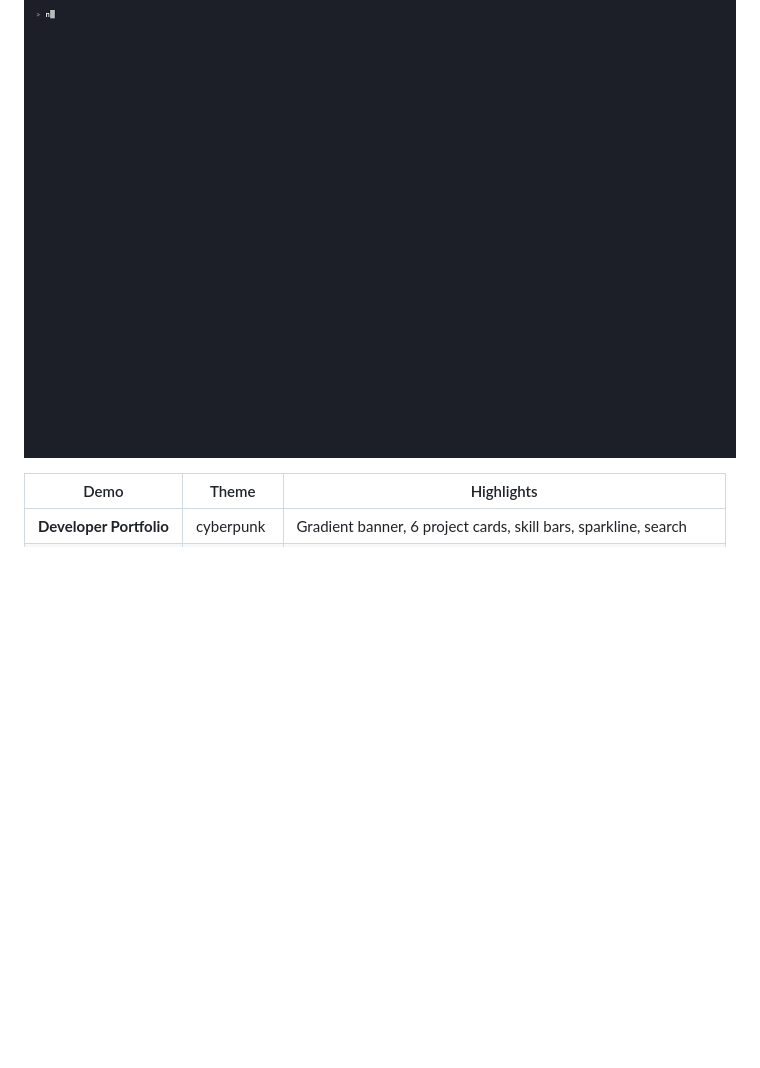
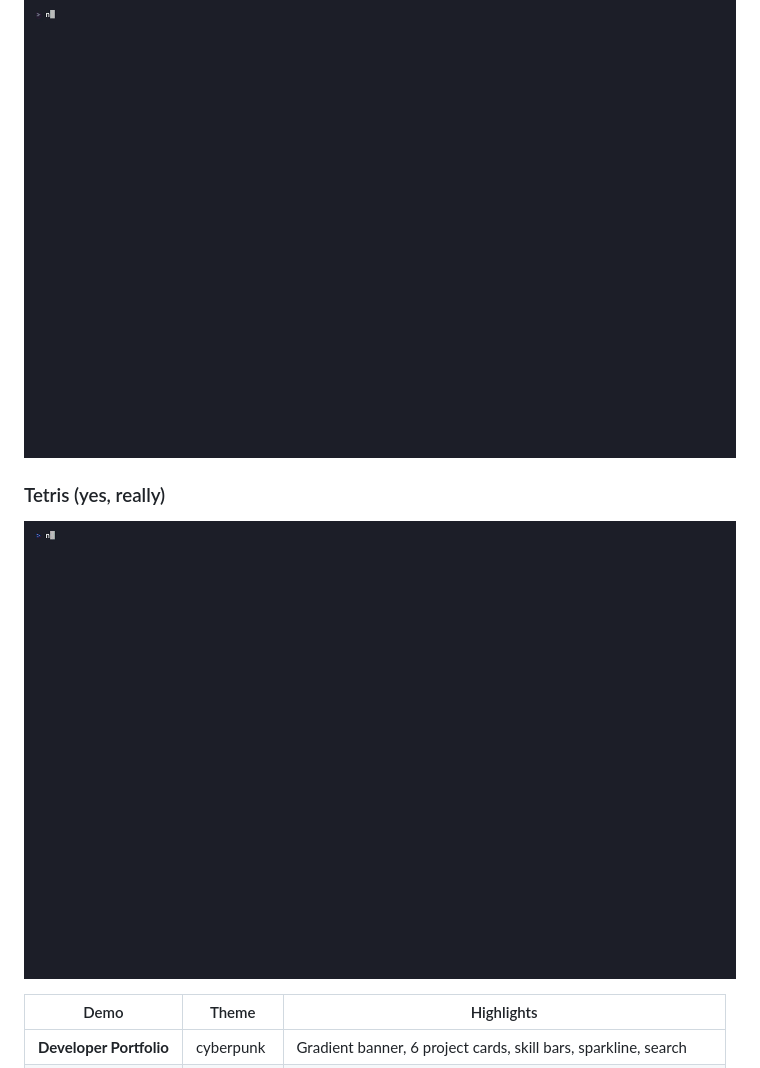
Before and after one commit to OmarMusayev/terminaltui, a Markdown page: README.md, the part around the change. Rendered like a GitHub page; pictures changed too: assets/recordings/tetris.gif (added); blank space fills up the shorter version.

Commit message:
Add Tetris gameplay GIF to README

```diff
--- a/README.md
+++ b/README.md
@@ -48,6 +48,9 @@ npx tsx demos/tetris/index.ts                                           # playab
 
 ### Dashboard Demo (hacker theme — live API data)
 ![dashboard demo](assets/recordings/dashboard.gif)
+
+### Tetris (yes, really)
+![tetris](assets/recordings/tetris.gif)
 
 | Demo | Theme | Highlights |
 |------|-------|------------|
```
Also changed, not shown: 1 other file.
